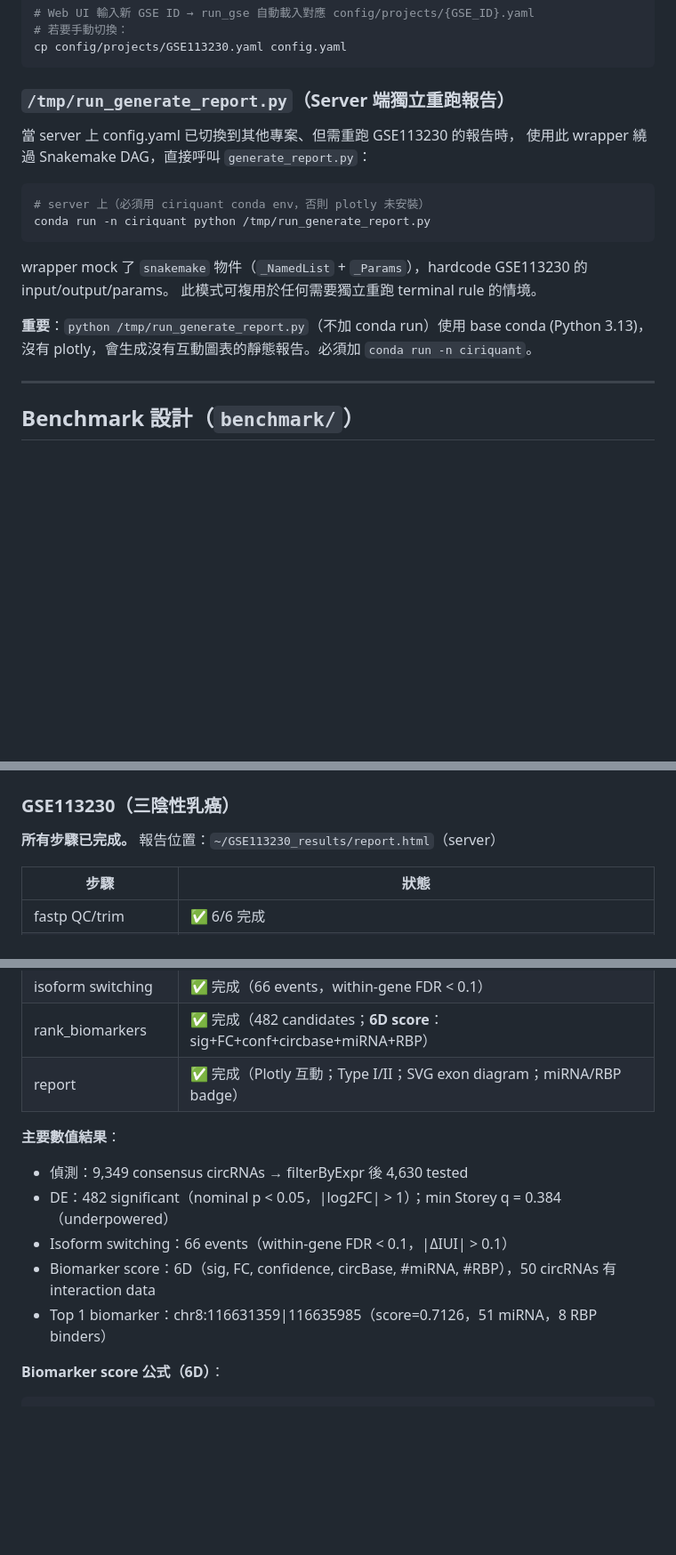
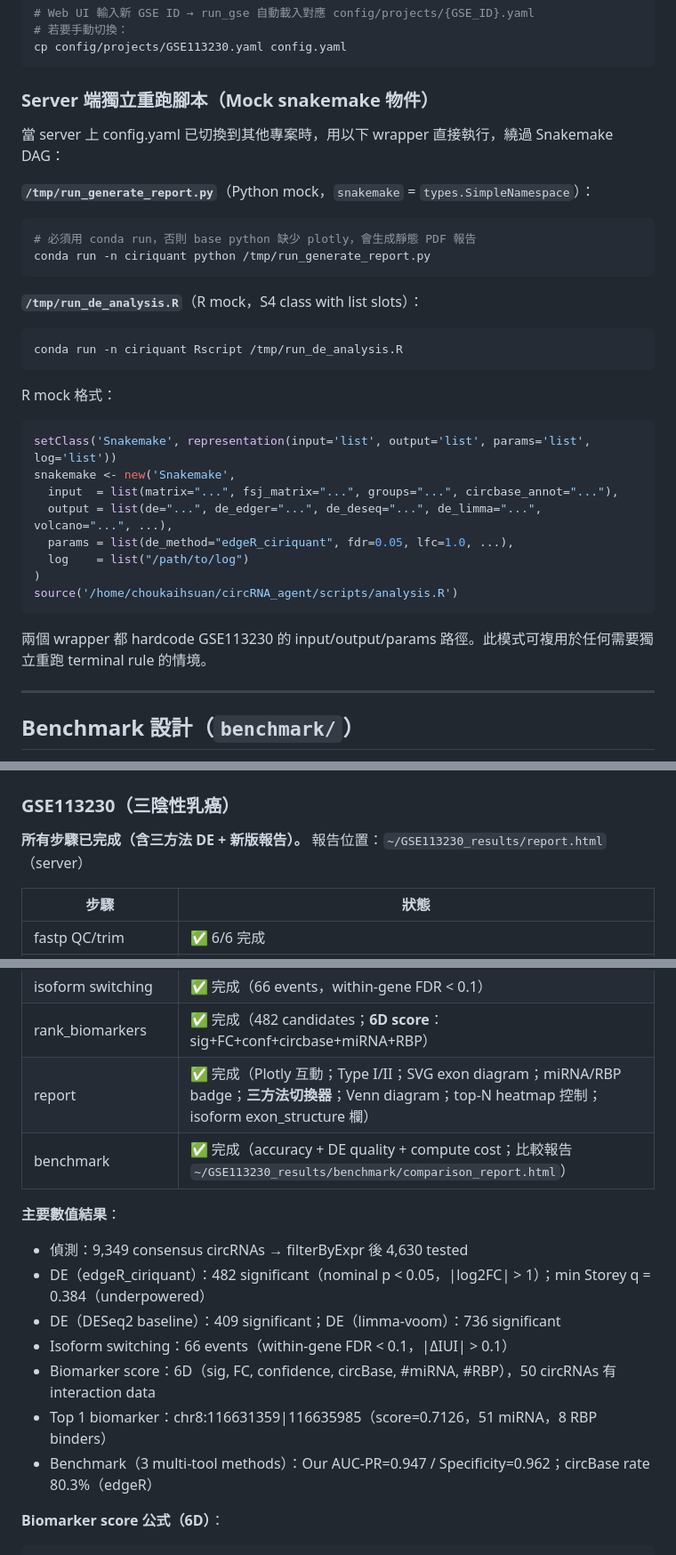
Before and after one commit to choukaihsuan/circRNA_agent, a Markdown page: CLAUDE.md, 3 parts joined by grey strips. Shown at 89% size. Rendered like a GitHub page; blank space fills up the shorter version.

````diff
--- a/CLAUDE.md
+++ b/CLAUDE.md
@@ -482,21 +487,33 @@ echo 10000 > /proc/sys/user/max_user_namespaces
 cp config/projects/GSE113230.yaml config.yaml
 ```
 
-### `/tmp/run_generate_report.py`（Server 端獨立重跑報告）
+### Server 端獨立重跑腳本（Mock snakemake 物件）
 
-當 server 上 config.yaml 已切換到其他專案、但需重跑 GSE113230 的報告時，
-使用此 wrapper 繞過 Snakemake DAG，直接呼叫 `generate_report.py`：
+當 server 上 config.yaml 已切換到其他專案時，用以下 wrapper 直接執行，繞過 Snakemake DAG：
 
+**`/tmp/run_generate_report.py`**（Python mock，`snakemake` = `types.SimpleNamespace`）：
 ```bash
-# server 上（必須用 ciriquant conda env，否則 plotly 未安裝）
+# 必須用 conda run，否則 base python 缺少 plotly，會生成靜態 PDF 報告
 conda run -n ciriquant python /tmp/run_generate_report.py
 ```
 
-wrapper mock 了 `snakemake` 物件（`_NamedList` + `_Params`），hardcode GSE113230 的 input/output/params。
-此模式可複用於任何需要獨立重跑 terminal rule 的情境。
+**`/tmp/run_de_analysis.R`**（R mock，S4 class with list slots）：
+```bash
+conda run -n ciriquant Rscript /tmp/run_de_analysis.R
+```
+R mock 格式：
+```r
+setClass('Snakemake', representation(input='list', output='list', params='list', log='list'))
+snakemake <- new('Snakemake',
+  input  = list(matrix="...", fsj_matrix="...", groups="...", circbase_annot="..."),
+  output = list(de="...", de_edger="...", de_deseq="...", de_limma="...", volcano="...", ...),
+  params = list(de_method="edgeR_ciriquant", fdr=0.05, lfc=1.0, ...),
+  log    = list("/path/to/log")
+)
+source('/home/choukaihsuan/circRNA_agent/scripts/analysis.R')
+```
 
-**重要**：`python /tmp/run_generate_report.py`（不加 conda run）使用 base conda (Python 3.13)，
-沒有 plotly，會生成沒有互動圖表的靜態報告。必須加 `conda run -n ciriquant`。
+兩個 wrapper 都 hardcode GSE113230 的 input/output/params 路徑。此模式可複用於任何需要獨立重跑 terminal rule 的情境。
 
 ---
 
@@ -752,7 +820,7 @@ Plotly 依賴：`plotly`、`numpy`；若兩者未安裝則自動 fallback 到靜
 
 ### GSE113230（三陰性乳癌）
 
-**所有步驟已完成。** 報告位置：`~/GSE113230_results/report.html`（server）
+**所有步驟已完成（含三方法 DE + 新版報告）。** 報告位置：`~/GSE113230_results/report.html`（server）
 
 | 步驟 | 狀態 |
 |------|------|
@@ -771,14 +839,17 @@ Plotly 依賴：`plotly`、`numpy`；若兩者未安裝則自動 fallback 到靜
 | predict_interactions | ✅ 完成（top 50；CircInteractome；interactions.json） |
 | isoform switching | ✅ 完成（66 events，within-gene FDR < 0.1） |
 | rank_biomarkers | ✅ 完成（482 candidates；**6D score**：sig+FC+conf+circbase+miRNA+RBP） |
-| report | ✅ 完成（Plotly 互動；Type I/II；SVG exon diagram；miRNA/RBP badge） |
+| report | ✅ 完成（Plotly 互動；Type I/II；SVG exon diagram；miRNA/RBP badge；**三方法切換器**；Venn diagram；top-N heatmap 控制；isoform exon_structure 欄）|
+| benchmark | ✅ 完成（accuracy + DE quality + compute cost；比較報告 `~/GSE113230_results/benchmark/comparison_report.html`）|
 
 **主要數值結果**：
 - 偵測：9,349 consensus circRNAs → filterByExpr 後 4,630 tested
-- DE：482 significant（nominal p < 0.05，|log2FC| > 1）；min Storey q = 0.384（underpowered）
+- DE（edgeR_ciriquant）：482 significant（nominal p < 0.05，|log2FC| > 1）；min Storey q = 0.384（underpowered）
+- DE（DESeq2 baseline）：409 significant；DE（limma-voom）：736 significant
 - Isoform switching：66 events（within-gene FDR < 0.1，|ΔIUI| > 0.1）
 - Biomarker score：6D（sig, FC, confidence, circBase, #miRNA, #RBP），50 circRNAs 有 interaction data
 - Top 1 biomarker：chr8:116631359|116635985（score=0.7126，51 miRNA，8 RBP binders）
+- Benchmark（3 multi-tool methods）：Our AUC-PR=0.947 / Specificity=0.962；circBase rate 80.3%（edgeR）
 
 **Biomarker score 公式（6D）**：
 ```
````
Also changed, not shown: other parts of CLAUDE.md (+73 -17 lines).
